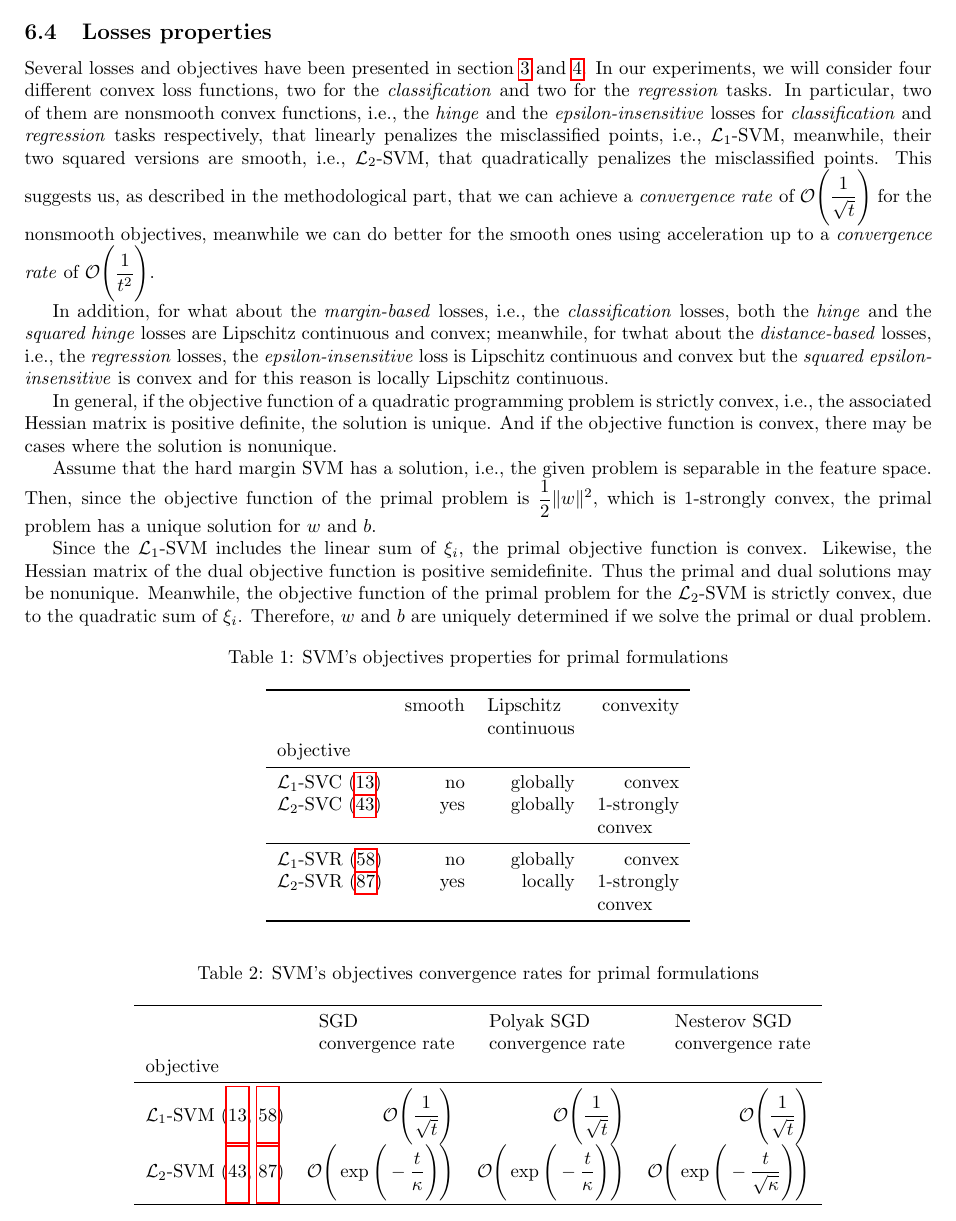
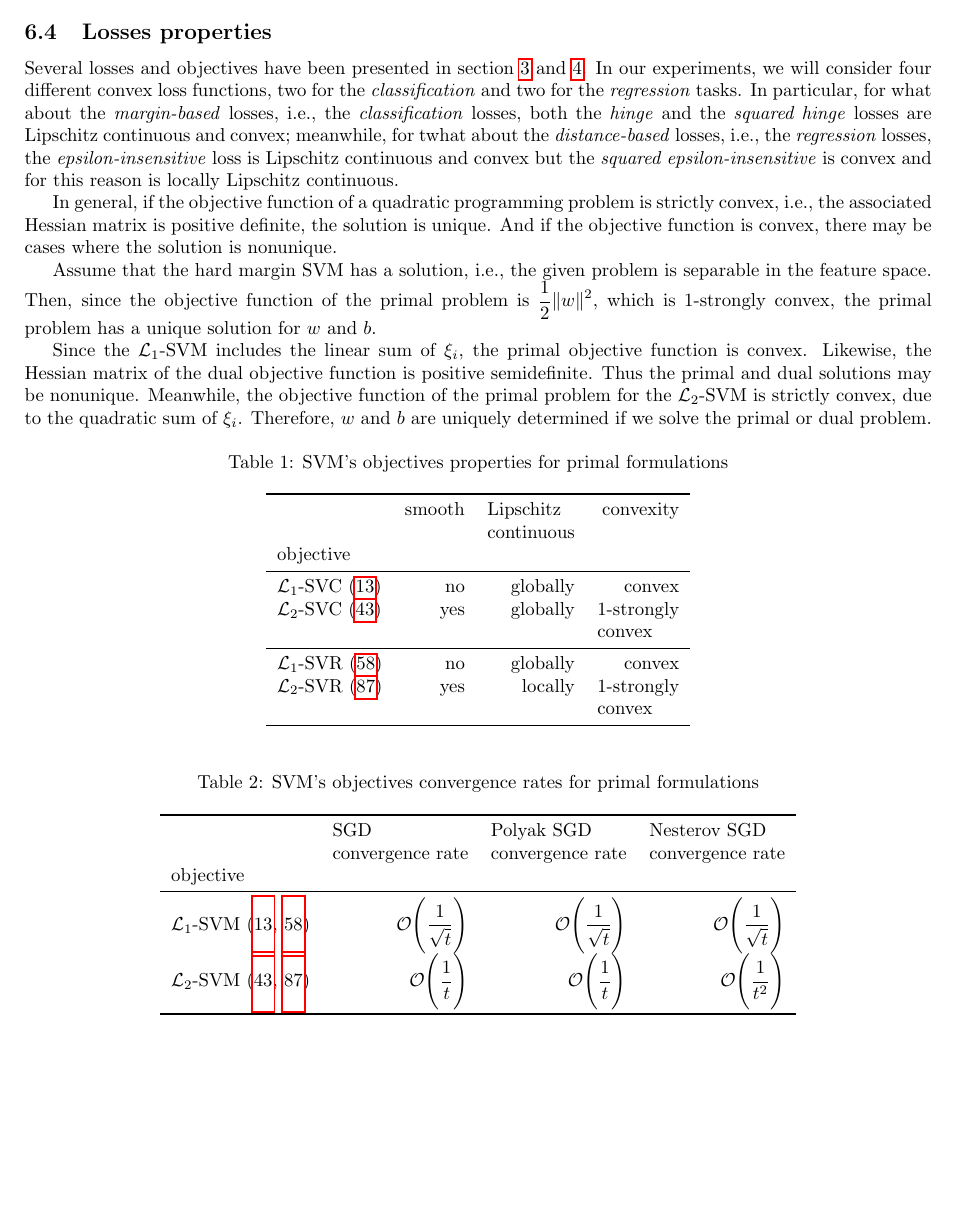
Before and after one commit to dmeoli/optiml, a LaTeX document (notebooks/optimization/tex/CM_report.tex, which reads notebooks/optimization/tex/methods.tex): part of page 44 of 61, cut so that both start at the same text, the shorter picture padded with empty space. Compiled offline with pdfLaTeX.

Commit message:
fixed tex(s)

```diff
--- a/notebooks/optimization/tex/methods.tex
+++ b/notebooks/optimization/tex/methods.tex
@@ -824,9 +824,7 @@ In practical terms, \emph{AdaGrad} addresses the problem of the sparse optimal b
 
 \subsection{Losses properties}
 
-Several losses and objectives have been presented in section~\ref{section:svc} and~\ref{section:svr}. In our experiments, we will consider four different convex loss functions, two for the \emph{classification} and two for the \emph{regression} tasks. In particular, two of them are nonsmooth convex functions, i.e., the \emph{hinge} and the \emph{epsilon-insensitive} losses for \emph{classification} and \emph{regression} tasks respectively, that linearly penalizes the misclassified points, i.e., $\mathcal{L}_1$-SVM, meanwhile, their two squared versions are smooth, i.e., $\mathcal{L}_2$-SVM, that quadratically penalizes the misclassified points. This suggests us, as described in the methodological part, that we can achieve a \emph{convergence rate} of $\displaystyle \mathcal{O}\Bigg(\frac{1}{\sqrt{t}}\Bigg)$ for the nonsmooth objectives, meanwhile we can do better for the smooth ones using acceleration up to a \emph{convergence rate} of $\displaystyle \mathcal{O}\Bigg(\frac{1}{t^2}\Bigg)$.
-
-In addition, for what about the \emph{margin-based} losses, i.e., the \emph{classification} losses, both the \emph{hinge} and the \emph{squared hinge} losses are Lipschitz continuous and convex; meanwhile, for twhat about the \emph{distance-based} losses, i.e., the \emph{regression} losses, the \emph{epsilon-insensitive} loss is Lipschitz continuous and convex but the \emph{squared epsilon-insensitive} is convex and for this reason is locally Lipschitz continuous.
+Several losses and objectives have been presented in section~\ref{section:svc} and~\ref{section:svr}. In our experiments, we will consider four different convex loss functions, two for the \emph{classification} and two for the \emph{regression} tasks. In particular, for what about the \emph{margin-based} losses, i.e., the \emph{classification} losses, both the \emph{hinge} and the \emph{squared hinge} losses are Lipschitz continuous and convex; meanwhile, for twhat about the \emph{distance-based} losses, i.e., the \emph{regression} losses, the \emph{epsilon-insensitive} loss is Lipschitz continuous and convex but the \emph{squared epsilon-insensitive} is convex and for this reason is locally Lipschitz continuous.
 
 In general, if the objective function of a quadratic programming problem is strictly convex, i.e., the associated Hessian matrix is positive definite, the solution is unique. And if the objective function is convex, there may be cases where the solution is nonunique.
 
@@ -866,7 +864,7 @@ $\mathcal{L}_2$-SVR~\eqref{eq:biased_primal_svr_squared_eps} & yes & locally & \
 objective & 		& 		& 		\\
 \midrule
 $\mathcal{L}_1$-SVM~(\ref{eq:biased_primal_svc_hinge},~\ref{eq:biased_primal_svr_eps}) & $\displaystyle \mathcal{O}\Bigg(\frac{1}{\sqrt{t}}\Bigg)$ & $\displaystyle \mathcal{O}\Bigg(\frac{1}{\sqrt{t}}\Bigg)$ & $\displaystyle \mathcal{O}\Bigg(\frac{1}{\sqrt{t}}\Bigg)$ \\
-$\mathcal{L}_2$-SVM~(\ref{eq:biased_primal_svc_squared_hinge},~\ref{eq:biased_primal_svr_squared_eps}) & $\displaystyle \mathcal{O}\Bigg(\exp\Bigg(-\frac{t}{\kappa}\Bigg)\Bigg)$ & $\displaystyle \mathcal{O}\Bigg(\exp\Bigg(-\frac{t}{\kappa}\Bigg)\Bigg)$ & $\displaystyle \mathcal{O}\Bigg(\exp\Bigg(-\frac{t}{\sqrt{\kappa}}\Bigg)\Bigg)$ \\
+$\mathcal{L}_2$-SVM~(\ref{eq:biased_primal_svc_squared_hinge},~\ref{eq:biased_primal_svr_squared_eps}) & $\displaystyle \mathcal{O}\Bigg(\frac{1}{t}\Bigg)$ & $\displaystyle \mathcal{O}\Bigg(\frac{1}{t}\Bigg)$ & $\displaystyle \mathcal{O}\Bigg(\frac{1}{t^2}\Bigg)$ \\
 \bottomrule
 \end{tabular}
 \end{table}
```
Also changed, not shown: notebooks/optimization/tex/CM_report.pdf.
